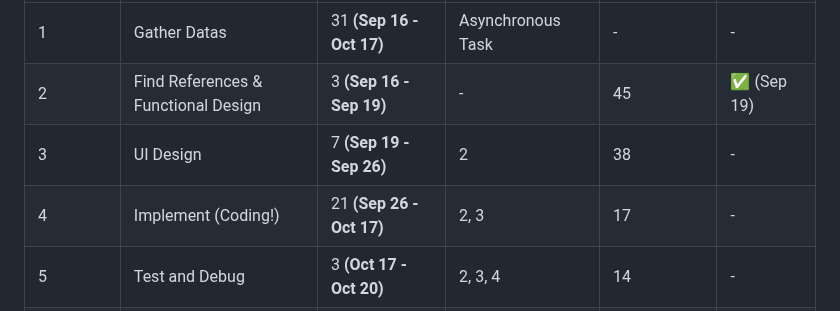
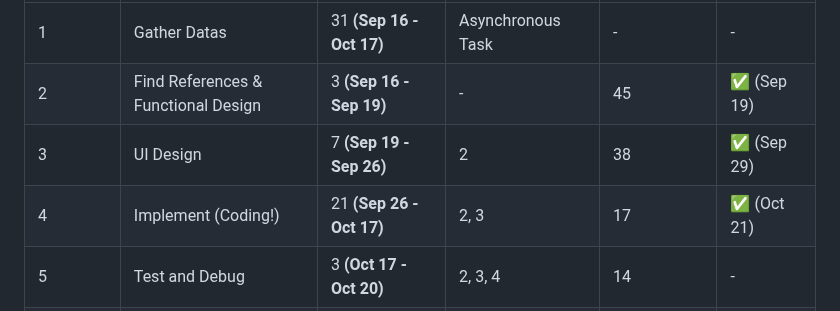
Before and after one commit to ChenLin-Wang/Finanalyze, a Markdown page: README.md, the part around the change. GitHub-like rendering.

```diff
--- a/README.md
+++ b/README.md
@@ -44,8 +44,8 @@ Start at **Sep 16, 2024**
 | ------------- | ----------------------------------- | ------------------------ | --------------------------- | -------------- | ---------- |
 | 1             | Gather Datas                        | 31 **(Sep 16 - Oct 17)** | Asynchronous Task           | -              | -          |
 | 2             | Find References & Functional Design | 3 **(Sep 16 - Sep 19)**  | -                           | 45             | ✅ (Sep 19) |
-| 3             | UI Design                           | 7 **(Sep 19 - Sep 26)**  | 2                           | 38             | -          |
-| 4             | Implement (Coding!)                 | 21 **(Sep 26 - Oct 17)** | 2, 3                        | 17             | -          |
+| 3             | UI Design                           | 7 **(Sep 19 - Sep 26)**  | 2                           | 38             | ✅ (Sep 29) |
+| 4             | Implement (Coding!)                 | 21 **(Sep 26 - Oct 17)** | 2, 3                        | 17             | ✅ (Oct 21) |
 | 5             | Test and Debug                      | 3 **(Oct 17 - Oct 20)**  | 2, 3, 4                     | 14             | -          |
 | 6             | Finish The Project Plan             | 11 **(Oct 20 - Oct 31)** | 1, 2, 3, 4, 5. Can be Asyn. | 3              | -          |
 
```
